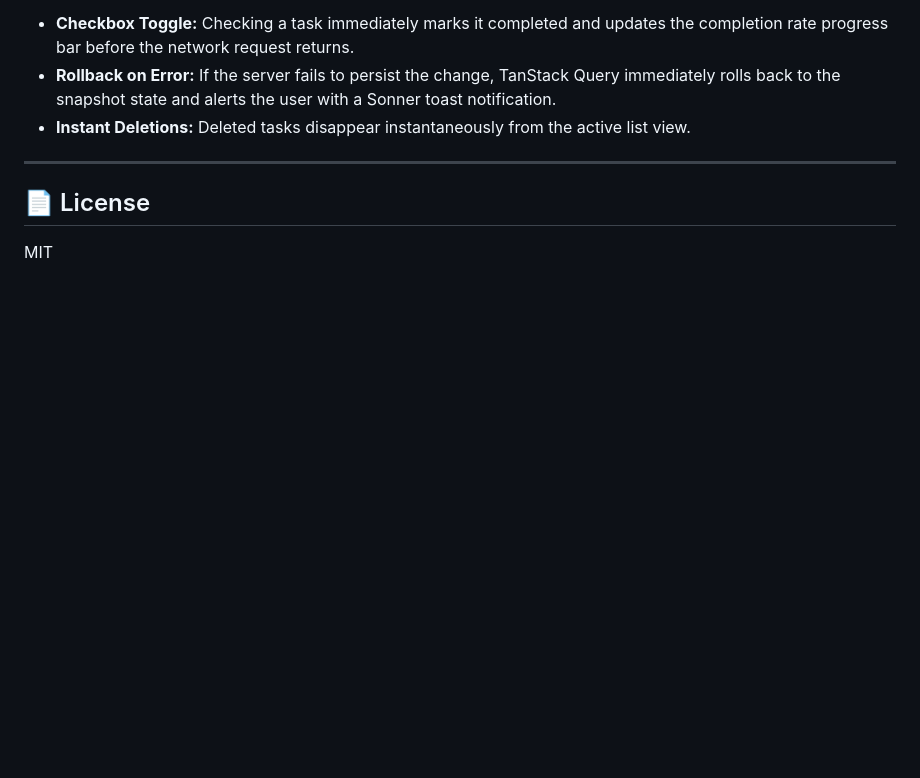
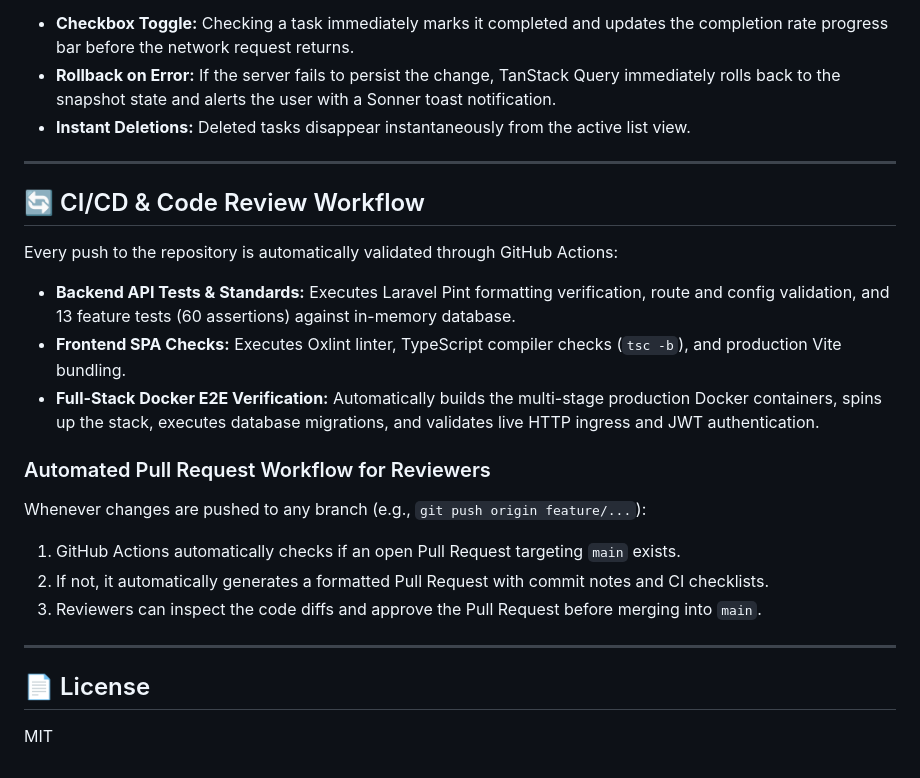
Before and after one commit to muhammad-fahmi/todo-list-laravel, a Markdown page: README.md, the part around the change. GitHub-like rendering; blank space fills up the shorter version.

Commit message:
docs: add CI/CD pipeline and automated Pull Request review documentation

```diff
--- a/README.md
+++ b/README.md
@@ -191,5 +191,20 @@ TaskFlow features zero-perceived latency for user interactions:
 
 ---
 
+## 🔄 CI/CD & Code Review Workflow
+
+Every push to the repository is automatically validated through GitHub Actions:
+- **Backend API Tests & Standards:** Executes Laravel Pint formatting verification, route and config validation, and 13 feature tests (60 assertions) against in-memory database.
+- **Frontend SPA Checks:** Executes Oxlint linter, TypeScript compiler checks (`tsc -b`), and production Vite bundling.
+- **Full-Stack Docker E2E Verification:** Automatically builds the multi-stage production Docker containers, spins up the stack, executes database migrations, and validates live HTTP ingress and JWT authentication.
+
+### Automated Pull Request Workflow for Reviewers
+Whenever changes are pushed to any branch (e.g., `git push origin feature/...`):
+1. GitHub Actions automatically checks if an open Pull Request targeting `main` exists.
+2. If not, it automatically generates a formatted Pull Request with commit notes and CI checklists.
+3. Reviewers can inspect the code diffs and approve the Pull Request before merging into `main`.
+
+---
+
 ## 📄 License
 MIT
```
